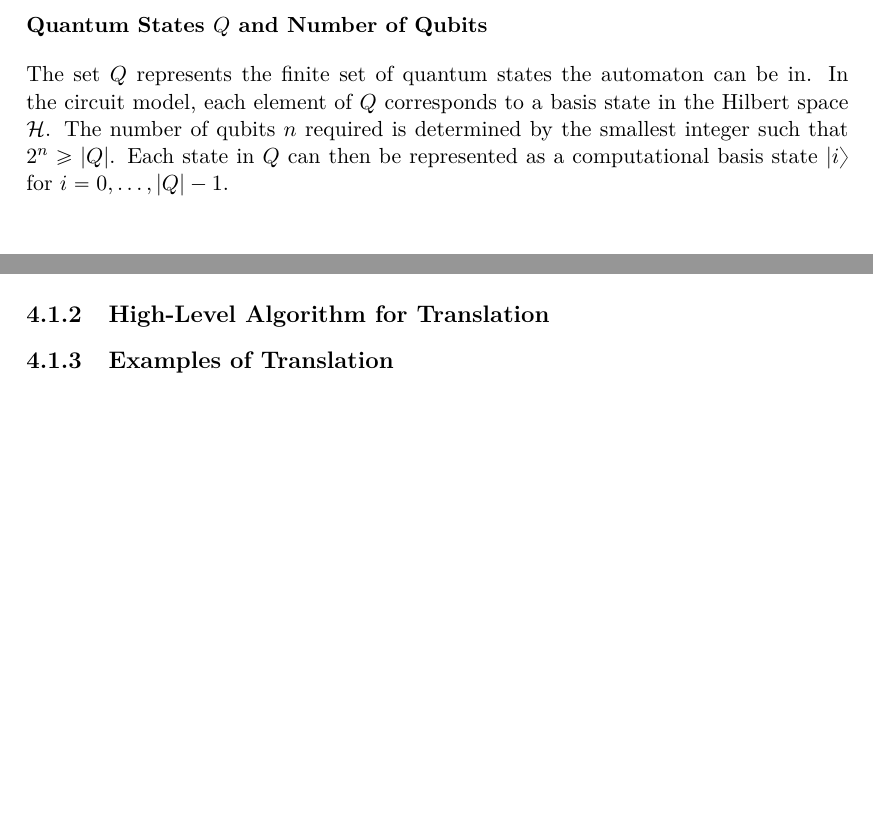
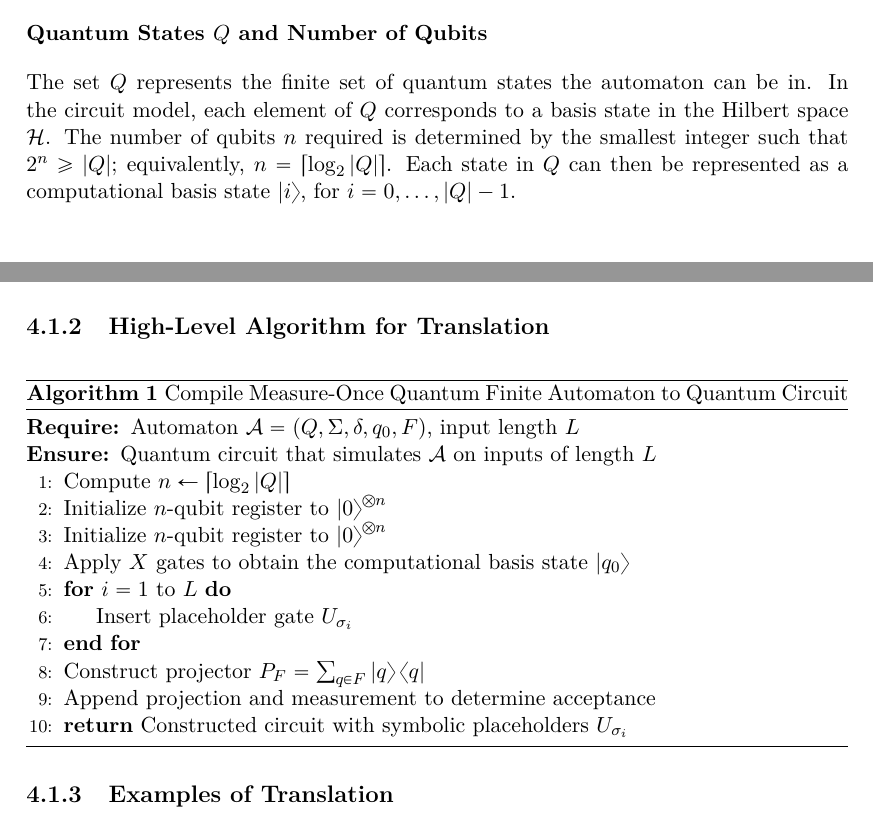
Before and after one commit to turtulin/quantum-automata-theory, a LaTeX thesis (Thesis.tex, which reads AutomataToCircuits/MOQFA/Main.tex): two parts of pages 49 and 51 of 63, joined at a grey line, cut so that both start at the same text, the shorter picture padded with empty space. Compiled offline with pdfLaTeX.

Commit message:
[add] created algorithm for the compilation of moqfa to circuit

```diff
--- a/AutomataToCircuits/MOQFA/Main.tex
+++ b/AutomataToCircuits/MOQFA/Main.tex
@@ -11,7 +11,8 @@ A measure-once quantum automaton is defined by the tuple $\mathcal{A} = (Q, \Sig
 
 \subsubsection{Quantum States $Q$ and Number of Qubits}
 
-The set $Q$ represents the finite set of quantum states the automaton can be in. In the circuit model, each element of $Q$ corresponds to a basis state in the Hilbert space $\mathcal{H}$. The number of qubits $n$ required is determined by the smallest integer such that $2^n \geq |Q|$. Each state in $Q$ can then be represented as a computational basis state $\ket{i}$ for $i = 0, \dots, |Q|-1$.
+The set $Q$ represents the finite set of quantum states the automaton can be in. In the circuit model, each element of $Q$ corresponds to a basis state in the Hilbert space $\mathcal{H}$. The number of qubits $n$ required is determined by the smallest integer such that $2^n \geq |Q|$; equivalently, $n = \lceil \log_2 |Q| \rceil$. Each state in $Q$ can then be represented as a computational basis state $\ket{i}$, for $i = 0, \dots, |Q|-1$.
+
 
 \subsubsection{Alphabet $\Sigma$}
 
@@ -59,6 +60,25 @@ This projection can be implemented using a controlled measurement operation that
 By systematically applying this mapping, a measure-once quantum automaton can be transformed into a fully specified quantum circuit ready for simulation or execution on a quantum device.
 
 \subsection{High-Level Algorithm for Translation}
+\begin{algorithm}[H]
+    \caption{Compile Measure-Once Quantum Finite Automaton to Quantum Circuit}
+    \label{alg:compile-mo-qfa}
+    \begin{algorithmic}[1]
+    \Require Automaton $\mathcal{A} = (Q, \Sigma, \delta, q_0, F)$, input length $L$
+    \Ensure Quantum circuit that simulates $\mathcal{A}$ on inputs of length $L$
+    \State Compute $n \gets \lceil \log_2 |Q| \rceil$
+    \State Initialize $n$-qubit register to $\ket{0}^{\otimes n}$
+    \State Initialize $n$-qubit register to $\ket{0}^{\otimes n}$
+    \State Apply $X$ gates to obtain the computational basis state $\ket{q_0}$
+    \For{$i = 1$ to $L$}
+        \State Insert placeholder gate $U_{\sigma_i}$
+    \EndFor
+    \State Construct projector $P_F = \sum_{q \in F} \ket{q}\bra{q}$
+    \State Append projection and measurement to determine acceptance
+    \State \Return Constructed circuit with symbolic placeholders $U_{\sigma_i}$
+    \end{algorithmic}
+\end{algorithm}
+
 
 \subsection{Examples of Translation}
 \subsubsection{Simple Measure Once Quantum Automaton}
--- a/Thesis.tex
+++ b/Thesis.tex
@@ -24,7 +24,8 @@
 \usepackage{csquotes}
 \usepackage{tabularx}
 \usepackage{array}
-
+\usepackage{algorithm}
+\usepackage{algpseudocode}
 
 \theoremstyle{plain}
 \newtheorem{theorem}{Theorem}[section]
@@ -38,7 +39,6 @@
 \newtheorem{definition}{Definition}[section]
 \newtheorem{example}{Example}[section]
 \newtheorem{exercise}{Exercise}[section]
-\newtheorem{algorithm}{Algorithm}[section]
 \newtheorem{concept}{Concept}[section]
 
 \theoremstyle{remark}
```
Also changed, not shown: Thesis.pdf.
